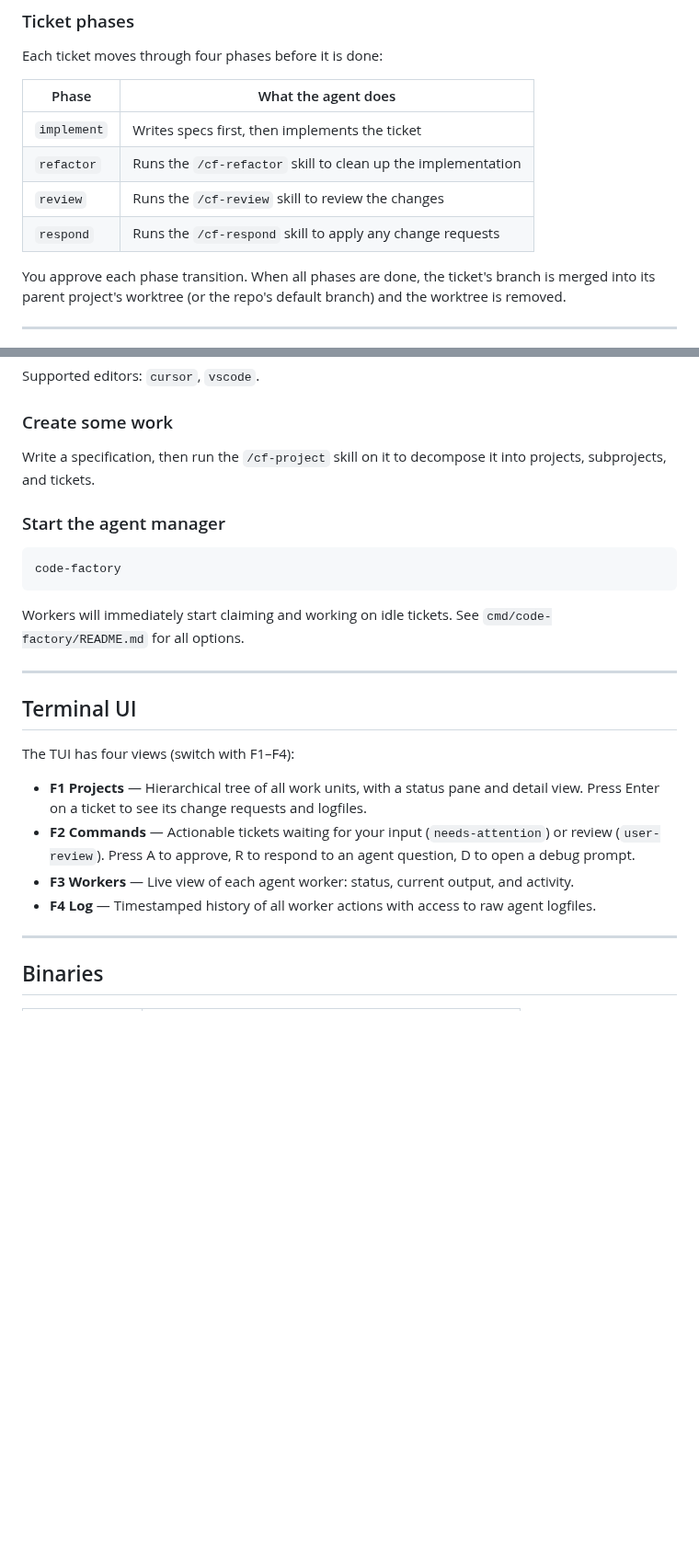
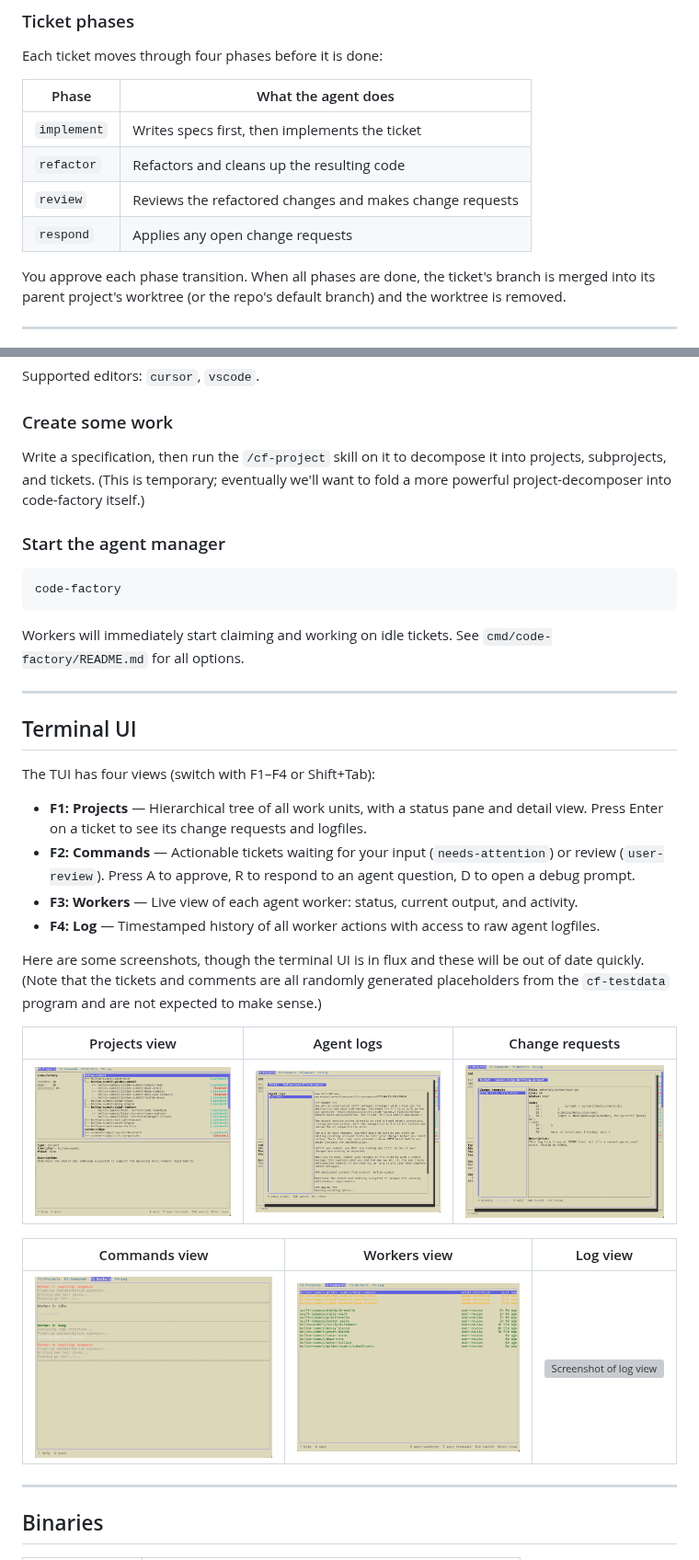
Before and after one commit to fimmtiu/code-factory, a Markdown page: README.md, 2 parts joined by grey strips. Shown at 92% size. GitHub-like rendering; pictures changed too: img/agent_logs.png (added), img/change_requests.png (added), img/commands_view.png (added); blank space fills up the shorter version; grey boxes are pictures that could not be loaded.

Commit message:
Add TUI screenshots to README

```diff
--- a/README.md
+++ b/README.md
@@ -19,9 +19,9 @@ Each ticket moves through four phases before it is done:
 | Phase | What the agent does |
 |-------|-------------------|
 | `implement` | Writes specs first, then implements the ticket |
-| `refactor` | Runs the `/cf-refactor` skill to clean up the implementation |
-| `review` | Runs the `/cf-review` skill to review the changes |
-| `respond` | Runs the `/cf-respond` skill to apply any change requests |
+| `refactor` | Refactors and cleans up the resulting code |
+| `review` | Reviews the refactored changes and makes change requests |
+| `respond` | Applies any open change requests |
 
 You approve each phase transition. When all phases are done, the ticket's branch is merged into its parent project's worktree (or the repo's default branch) and the worktree is removed.
 
@@ -64,7 +64,7 @@ Supported editors: `cursor`, `vscode`.
 
 ### Create some work
 
-Write a specification, then run the `/cf-project` skill on it to decompose it into projects, subprojects, and tickets.
+Write a specification, then run the `/cf-project` skill on it to decompose it into projects, subprojects, and tickets. (This is temporary; eventually we'll want to fold a more powerful project-decomposer into code-factory itself.)
 
 ### Start the agent manager
 
@@ -78,12 +78,22 @@ Workers will immediately start claiming and working on idle tickets. See `cmd/co
 
 ## Terminal UI
 
-The TUI has four views (switch with F1–F4):
+The TUI has four views (switch with F1–F4 or Shift+Tab):
 
-- **F1 Projects** — Hierarchical tree of all work units, with a status pane and detail view. Press Enter on a ticket to see its change requests and logfiles.
-- **F2 Commands** — Actionable tickets waiting for your input (`needs-attention`) or review (`user-review`). Press A to approve, R to respond to an agent question, D to open a debug prompt.
-- **F3 Workers** — Live view of each agent worker: status, current output, and activity.
-- **F4 Log** — Timestamped history of all worker actions with access to raw agent logfiles.
+- **F1: Projects** — Hierarchical tree of all work units, with a status pane and detail view. Press Enter on a ticket to see its change requests and logfiles.
+- **F2: Commands** — Actionable tickets waiting for your input (`needs-attention`) or review (`user-review`). Press A to approve, R to respond to an agent question, D to open a debug prompt.
+- **F3: Workers** — Live view of each agent worker: status, current output, and activity.
+- **F4: Log** — Timestamped history of all worker actions with access to raw agent logfiles.
+
+Here are some screenshots, though the terminal UI is in flux and these will be out of date quickly. (Note that the tickets and comments are all randomly generated placeholders from the `cf-testdata` program and are not expected to make sense.)
+
+| Projects view | Agent logs | Change requests |
+|    :---:      |     :---:  |    :---:        |
+| ![Screenshot of projects view](img/projects_view.png) | ![Screenshot of agent logs dialog](img/agent_logs.png)  | ![Screenshot of change requests dialog](img/change_requests.png) |
+
+| Commands view | Workers view | Log view |
+|    :---:      |     :---:  |    :---:        |
+| ![Screenshot of commands view](img/commands_view.png) | ![Screenshot of workers view](img/workers_view.png)  | ![Screenshot of log view](img/log_view.png) |
 
 ---
 
```
Also changed, not shown: 1 other file.
